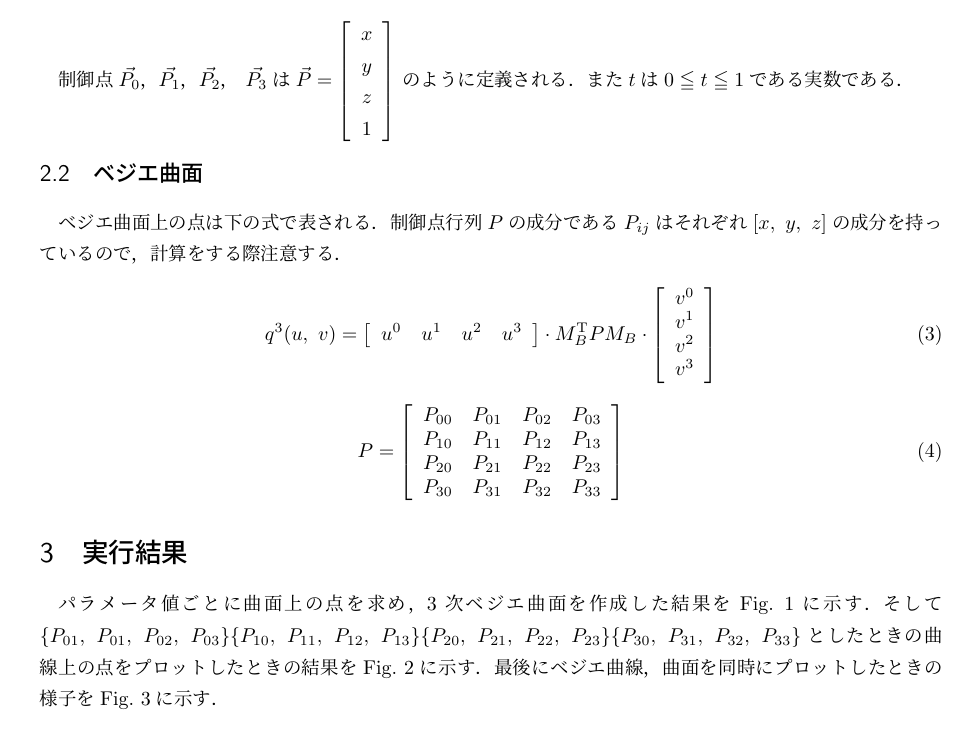
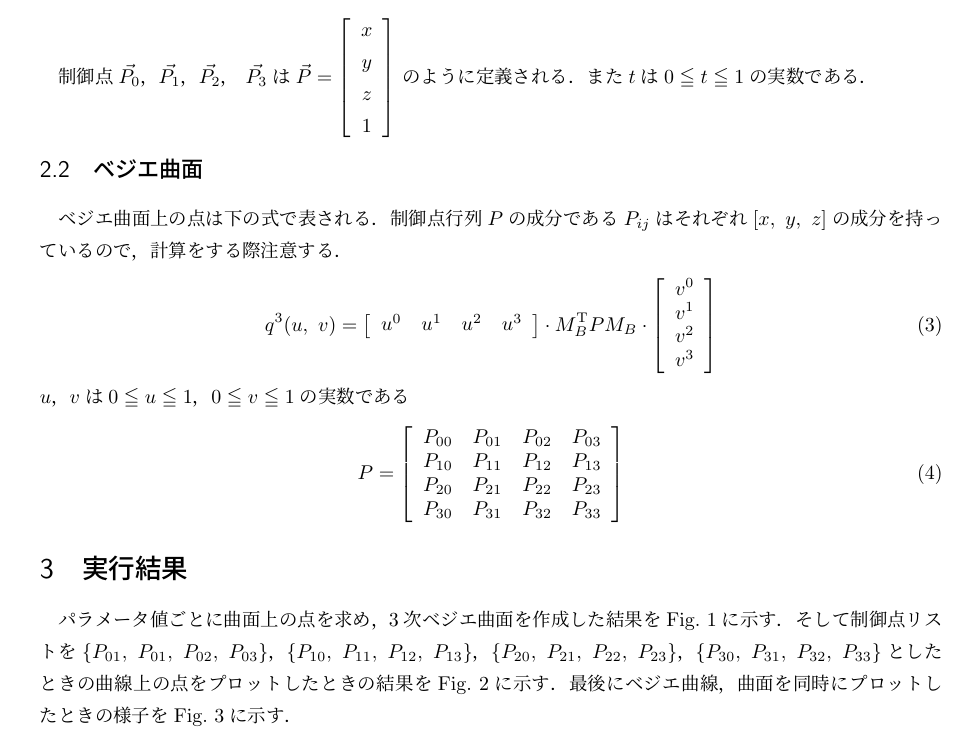
Before and after one commit to Ry0/ProductionInformationProcessing, a LaTeX document (kadai3/document/document.tex): part of page 2 of 3, cut so that both start at the same text. Compiled offline with pLaTeX and dvipdfmx.

Commit message:
小さい修正

```diff
--- a/kadai3/document/document.tex
+++ b/kadai3/document/document.tex
@@ -183,7 +183,7 @@ make
       1\\
     \end{array}
   \right]$
-のように定義される．また$t$は$0\leqq t \leqq 1$である実数である．
+のように定義される．また$t$は$0\leqq t \leqq 1$の実数である．
 
 \subsection{ベジエ曲面}
 ベジエ曲面上の点は下の式で表される．
@@ -204,7 +204,7 @@ make
     \end{array}
   \right]
 \end{equation}
-
+$u$，$v$は$0\leqq u \leqq 1$，$0\leqq v \leqq 1$の実数である
 \begin{equation}
 \label{eq:d}
   P =
@@ -220,7 +220,7 @@ make
 
 \section{実行結果}
 パラメータ値ごとに曲面上の点を求め，3次ベジエ曲面を作成した結果をFig.~\ref{fig:パラメータ値ごとに曲面上の点}に示す．
-そして$\{P_{01},\ P_{01},\ P_{02},\ P_{03}\}$$\{P_{10},\ P_{11},\ P_{12},\ P_{13}\}$$\{P_{20},\ P_{21},\ P_{22},\ P_{23}\}$$\{P_{30},\ P_{31},\ P_{32},\ P_{33}\}$としたときの曲線上の点をプロットしたときの結果をFig.~\ref{fig:曲線上の点}に示す．
+そして制御点リストを$\{P_{01},\ P_{01},\ P_{02},\ P_{03}\}$，$\{P_{10},\ P_{11},\ P_{12},\ P_{13}\}$，$\{P_{20},\ P_{21},\ P_{22},\ P_{23}\}$，$\{P_{30},\ P_{31},\ P_{32},\ P_{33}\}$としたときの曲線上の点をプロットしたときの結果をFig.~\ref{fig:曲線上の点}に示す．
 最後にベジエ曲線，曲面を同時にプロットしたときの様子をFig.~\ref{fig:ベジエ曲面と曲線を同時にプロットしたときの様子}に示す．
 
 \begin{figure}[b]
```
